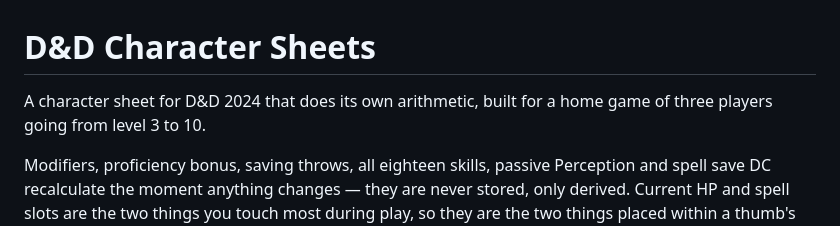
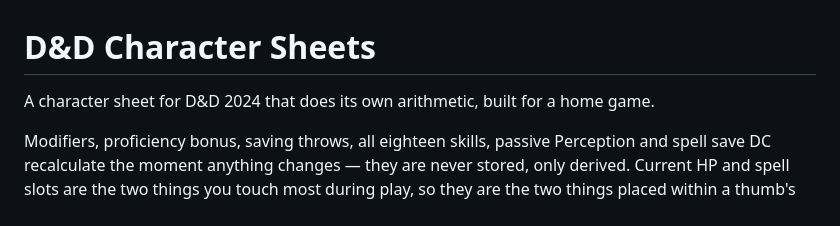
Before and after one commit to dim-sous/dnd-character-sheets, a Markdown page: README.md, the part around the change. Rendered like a GitHub page.

Commit message:
docs: simplify the intro line
Co-Authored-By: Claude Opus 4.8 (1M context) <noreply@anthropic.com>

```diff
--- a/README.md
+++ b/README.md
@@ -1,7 +1,6 @@
 # D&D Character Sheets
 
-A character sheet for D&D 2024 that does its own arithmetic, built for a home game of
-three players going from level 3 to 10.
+A character sheet for D&D 2024 that does its own arithmetic, built for a home game.
 
 Modifiers, proficiency bonus, saving throws, all eighteen skills, passive Perception and
 spell save DC recalculate the moment anything changes — they are never stored, only
```
